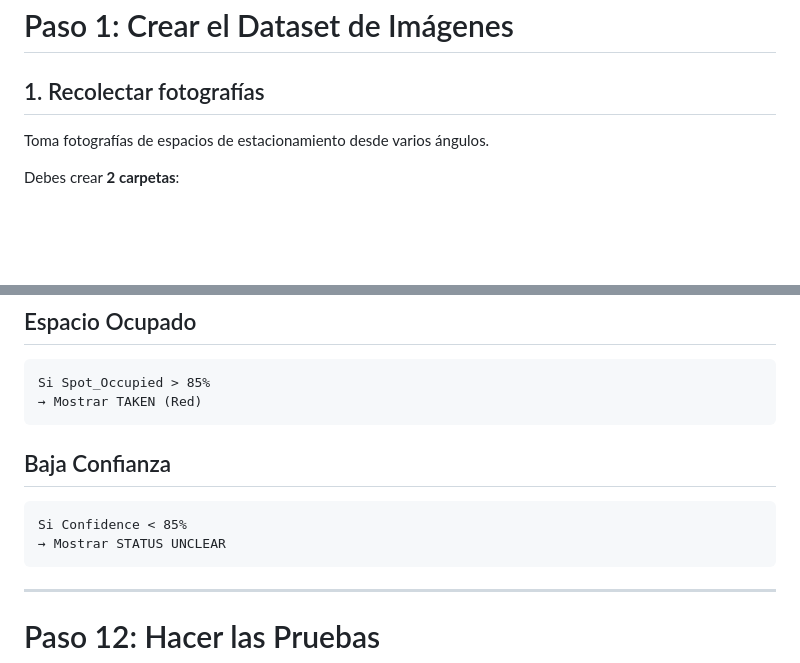
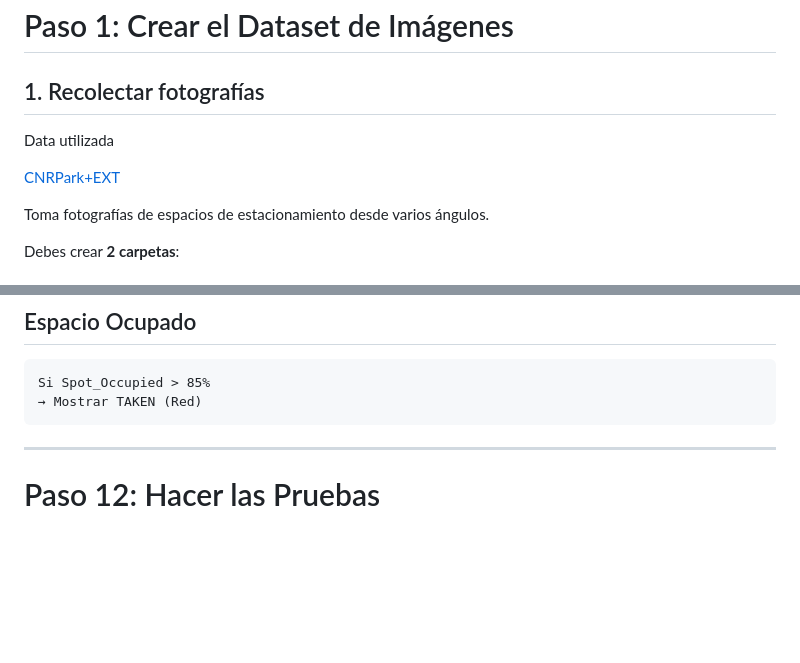
Before and after one commit to rcastroguerra/CAI1001C-2267-7549-Artificial-Intelligence-AI, a Markdown page: Project Artificial Intelligence/documentacion.md, 2 parts joined by grey strips. GitHub-like rendering; blank space fills up the shorter version.

Commit message:
subiendo

````diff
--- a/Project Artificial Intelligence/documentacion.md
+++ b/Project Artificial Intelligence/documentacion.md
@@ -5,6 +5,10 @@
 # Paso 1: Crear el Dataset de Imágenes
 
 ## 1. Recolectar fotografías
+
+Data utilizada
+
+[CNRPark+EXT](http://cnrpark.it/)
 
 Toma fotografías de espacios de estacionamiento desde varios ángulos.
 
@@ -344,12 +348,7 @@ Si Spot_Occupied > 85%
 → Mostrar TAKEN (Red)
 ```
 
-## Baja Confianza
 
-```text
-Si Confidence < 85%
-→ Mostrar STATUS UNCLEAR
-```
 
 ---
 
````
